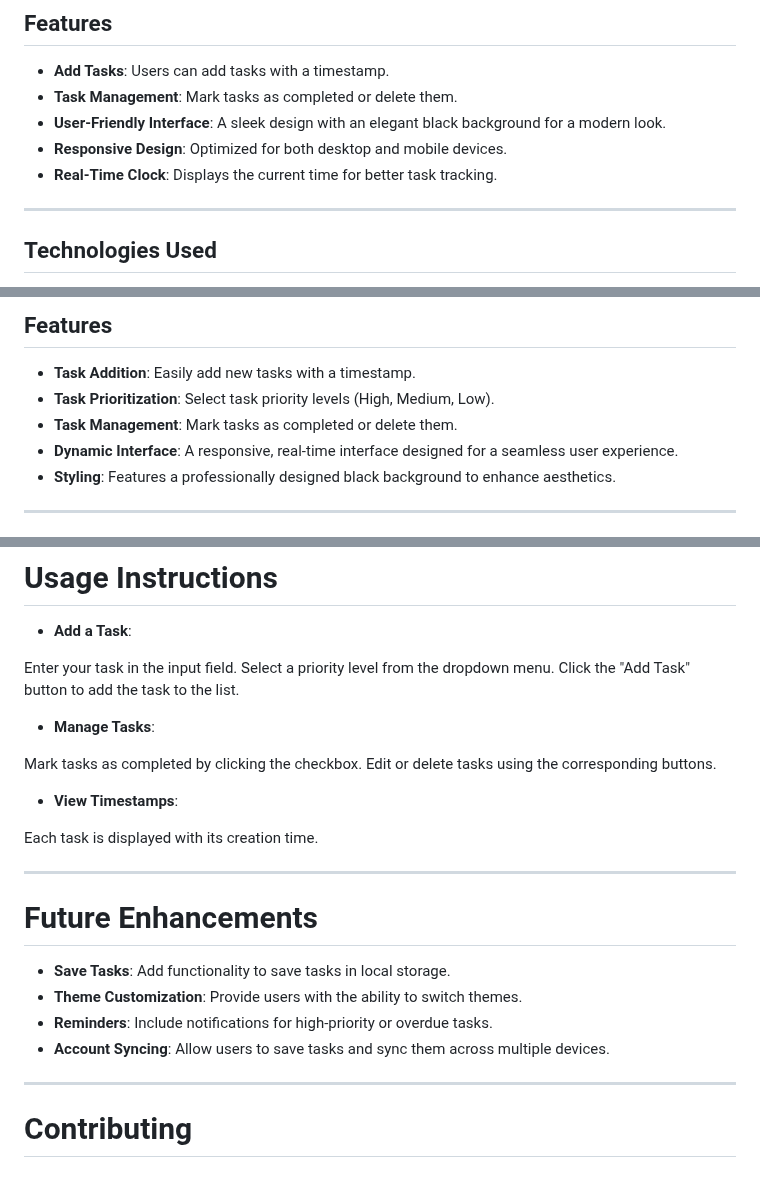
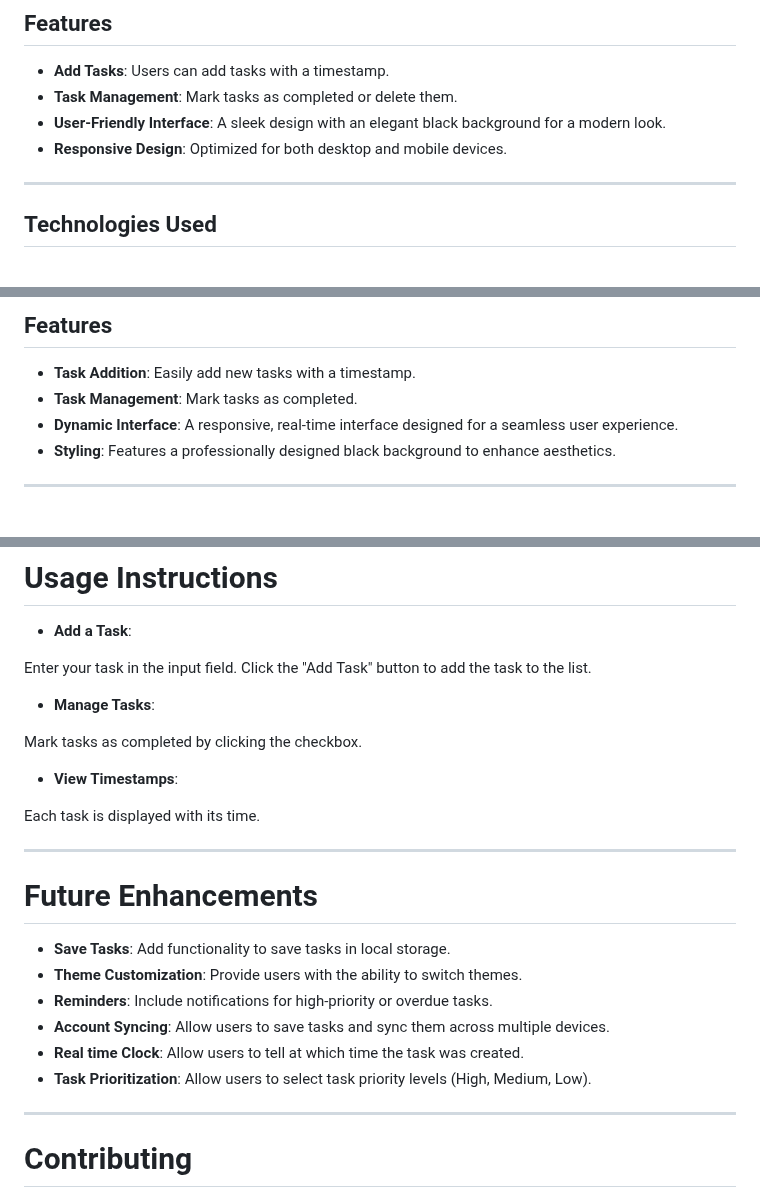
Before and after one commit to Sagnik-rc/Listify, a Markdown page: README.md, 3 parts joined by grey strips. Rendered like a GitHub page.

Commit message:
Update README.md
Minute changes were added for future enhancement.

```diff
--- a/README.md
+++ b/README.md
@@ -13,7 +13,6 @@ This is an elegant, minimalistic To-Do List web application designed to help use
 - **Task Management**: Mark tasks as completed or delete them.
 - **User-Friendly Interface**: A sleek design with an elegant black background for a modern look.
 - **Responsive Design**: Optimized for both desktop and mobile devices.
-- **Real-Time Clock**: Displays the current time for better task tracking.
 
 ---
 
@@ -55,8 +54,7 @@ This To-Do List web application is designed to provide users with an elegant and
 ## Features
 
 - **Task Addition**: Easily add new tasks with a timestamp.
-- **Task Prioritization**: Select task priority levels (High, Medium, Low).
-- **Task Management**: Mark tasks as completed or delete them.
+- **Task Management**: Mark tasks as completed.
 - **Dynamic Interface**: A responsive, real-time interface designed for a seamless user experience.
 - **Styling**: Features a professionally designed black background to enhance aesthetics.
 
@@ -75,15 +73,13 @@ This To-Do List web application is designed to provide users with an elegant and
 - **Add a Task**:
 
 Enter your task in the input field.
-Select a priority level from the dropdown menu.
 Click the "Add Task" button to add the task to the list.
 - **Manage Tasks**:
 
 Mark tasks as completed by clicking the checkbox.
-Edit or delete tasks using the corresponding buttons.
 - **View Timestamps**:
 
-Each task is displayed with its creation time.
+Each task is displayed with its time.
 
 ---
 # Future Enhancements
@@ -91,6 +87,8 @@ Each task is displayed with its creation time.
 - **Theme Customization**: Provide users with the ability to switch themes.
 - **Reminders**: Include notifications for high-priority or overdue tasks.
 - **Account Syncing**: Allow users to save tasks and sync them across multiple devices.
+- **Real time Clock**: Allow users to tell at which time the task was created.
+- **Task Prioritization**: Allow users to select task priority levels (High, Medium, Low).
 
 ---
 # Contributing
```
